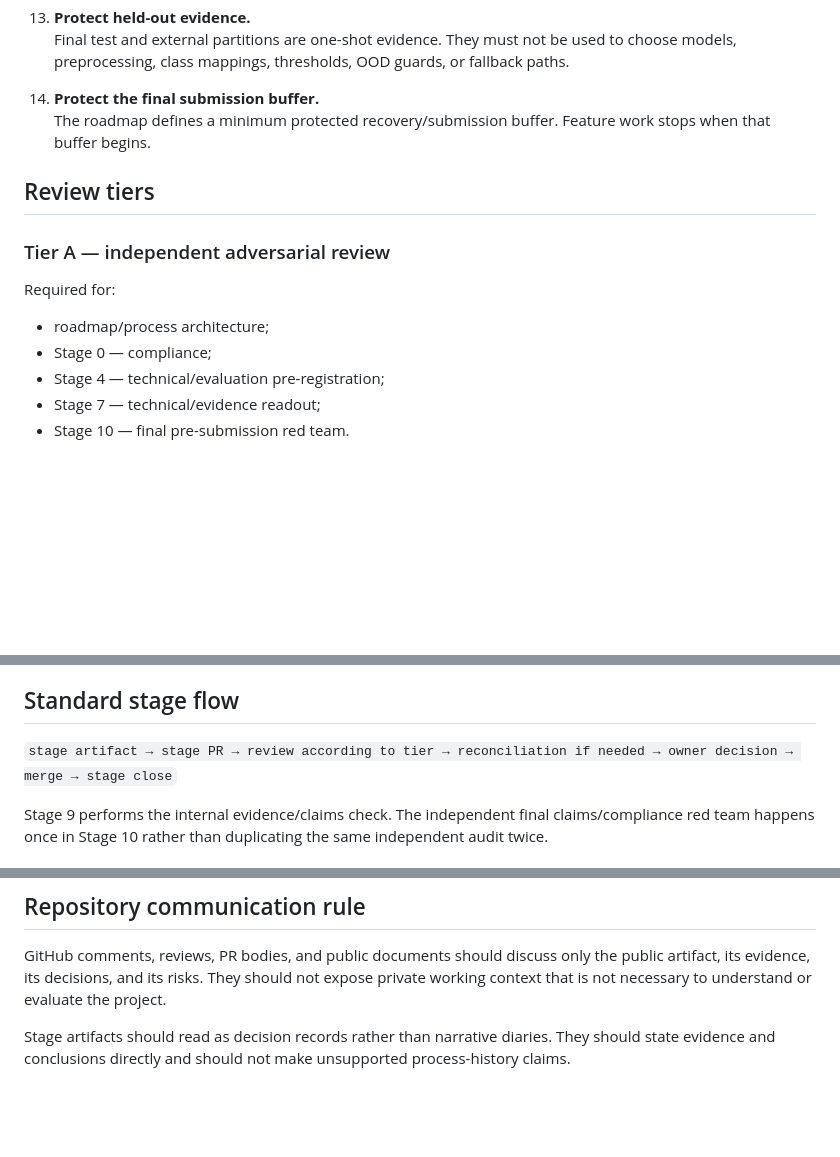
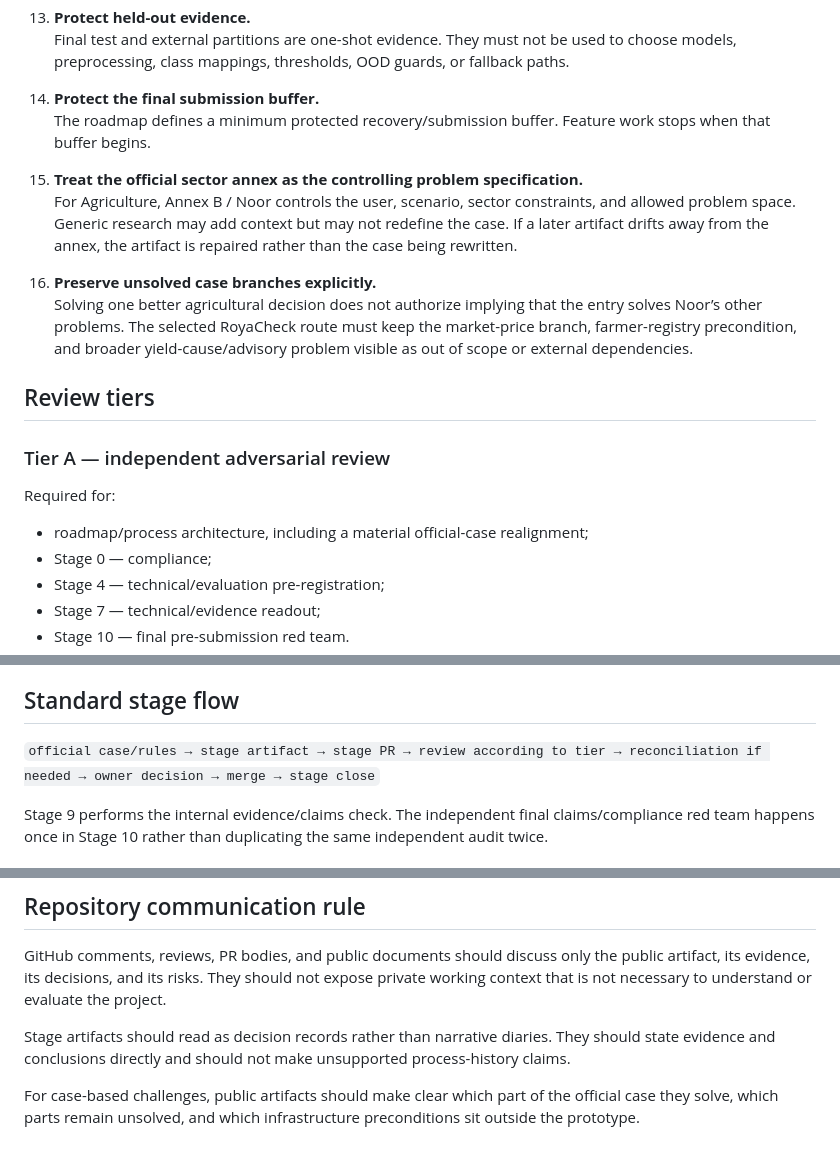
Before and after one commit to SplitzHappen/RoyaCheck-Offline, a Markdown page: docs/PROJECT_WORKFLOW.md, 3 parts joined by grey strips. Drawn GitHub-style; blank space fills up the shorter version.

Commit message:
docs(workflow): make official sector case controlling

```diff
--- a/docs/PROJECT_WORKFLOW.md
+++ b/docs/PROJECT_WORKFLOW.md
@@ -48,13 +48,19 @@ For each project stage:
 14. **Protect the final submission buffer.**
     The roadmap defines a minimum protected recovery/submission buffer. Feature work stops when that buffer begins.
 
+15. **Treat the official sector annex as the controlling problem specification.**
+    For Agriculture, Annex B / Noor controls the user, scenario, sector constraints, and allowed problem space. Generic research may add context but may not redefine the case. If a later artifact drifts away from the annex, the artifact is repaired rather than the case being rewritten.
+
+16. **Preserve unsolved case branches explicitly.**
+    Solving one better agricultural decision does not authorize implying that the entry solves Noor’s other problems. The selected RoyaCheck route must keep the market-price branch, farmer-registry precondition, and broader yield-cause/advisory problem visible as out of scope or external dependencies.
+
 ## Review tiers
 
 ### Tier A — independent adversarial review
 
 Required for:
 
-- roadmap/process architecture;
+- roadmap/process architecture, including a material official-case realignment;
 - Stage 0 — compliance;
 - Stage 4 — technical/evaluation pre-registration;
 - Stage 7 — technical/evidence readout;
@@ -70,7 +76,7 @@ A Tier B stage escalates to Tier A only if it creates a new material compliance,
 
 ## Standard stage flow
 
-`stage artifact → stage PR → review according to tier → reconciliation if needed → owner decision → merge → stage close`
+`official case/rules → stage artifact → stage PR → review according to tier → reconciliation if needed → owner decision → merge → stage close`
 
 Stage 9 performs the internal evidence/claims check. The independent final claims/compliance red team happens once in Stage 10 rather than duplicating the same independent audit twice.
 
@@ -92,3 +98,5 @@ To avoid serial waiting across stage PRs, work on stage N+1 may begin once the o
 GitHub comments, reviews, PR bodies, and public documents should discuss only the public artifact, its evidence, its decisions, and its risks. They should not expose private working context that is not necessary to understand or evaluate the project.
 
 Stage artifacts should read as decision records rather than narrative diaries. They should state evidence and conclusions directly and should not make unsupported process-history claims.
+
+For case-based challenges, public artifacts should make clear which part of the official case they solve, which parts remain unsolved, and which infrastructure preconditions sit outside the prototype.
```
